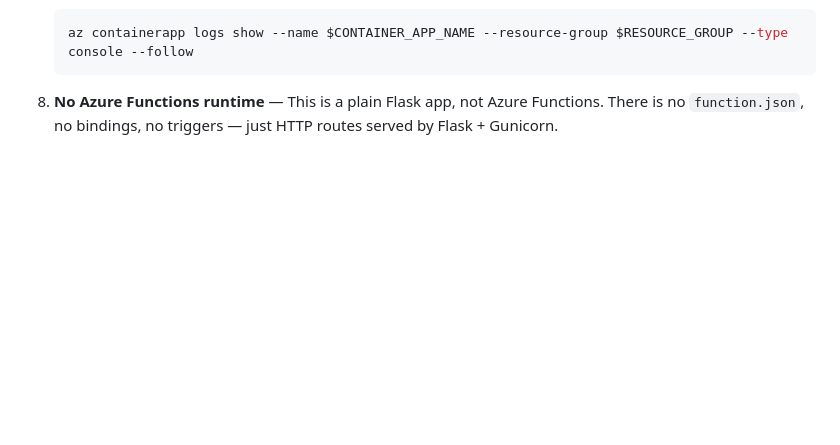
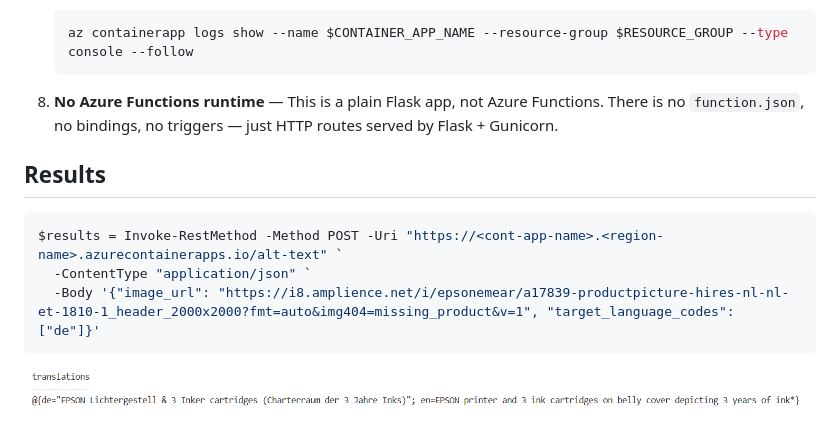
Before and after one commit to garima2510/Image-Alt-Text, a Markdown page: Azure-Container-Apps/README.md, the part around the change. Rendered like a GitHub page; pictures changed too: Azure-Container-Apps/image.png (added); blank space fills up the shorter version.

Commit message:
added screenshot of results

````diff
--- a/Azure-Container-Apps/README.md
+++ b/Azure-Container-Apps/README.md
@@ -179,3 +179,12 @@ az containerapp update \
    ```
 
 8. **No Azure Functions runtime** — This is a plain Flask app, not Azure Functions. There is no `function.json`, no bindings, no triggers — just HTTP routes served by Flask + Gunicorn.
+
+## Results
+
+```bash
+$results = Invoke-RestMethod -Method POST -Uri "https://<cont-app-name>.<region-name>.azurecontainerapps.io/alt-text" `
+  -ContentType "application/json" `
+  -Body '{"image_url": "https://i8.amplience.net/i/epsonemear/a17839-productpicture-hires-nl-nl-et-1810-1_header_2000x2000?fmt=auto&img404=missing_product&v=1", "target_language_codes": ["de"]}'
+```
+![image of result](image.png)
````
